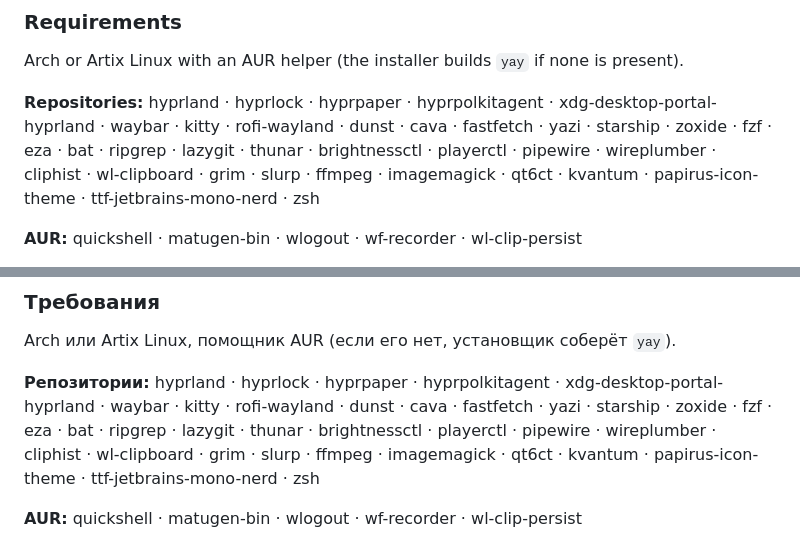
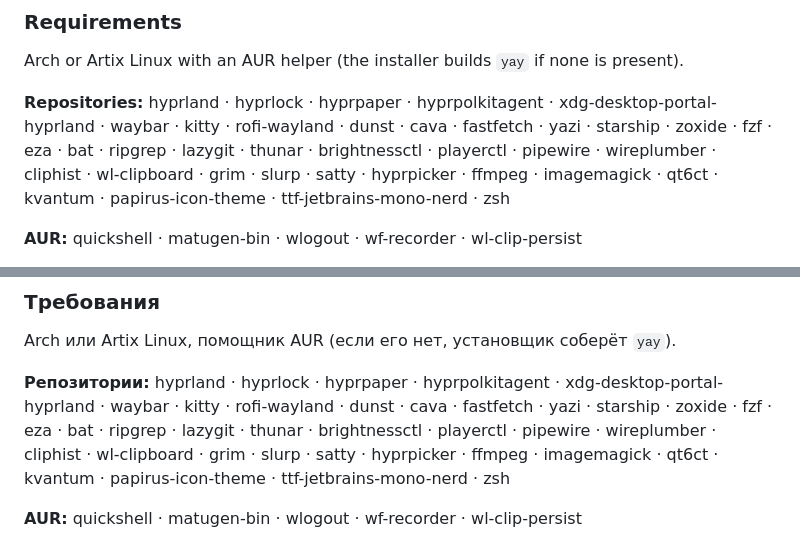
Before and after one commit to fedyaqq34356/hyprdots, a Markdown page: README.md, 2 parts joined by grey strips. Drawn GitHub-style.

```diff
--- a/README.md
+++ b/README.md
@@ -145,7 +198,7 @@ Arch or Artix Linux with an AUR helper (the installer builds `yay` if none is pr
 **Repositories:** hyprland · hyprlock · hyprpaper · hyprpolkitagent · xdg-desktop-portal-hyprland ·
 waybar · kitty · rofi-wayland · dunst · cava · fastfetch · yazi · starship · zoxide · fzf · eza ·
 bat · ripgrep · lazygit · thunar · brightnessctl · playerctl · pipewire · wireplumber · cliphist ·
-wl-clipboard · grim · slurp · ffmpeg · imagemagick · qt6ct · kvantum · papirus-icon-theme ·
+wl-clipboard · grim · slurp · satty · hyprpicker · ffmpeg · imagemagick · qt6ct · kvantum · papirus-icon-theme ·
 ttf-jetbrains-mono-nerd · zsh
 
 **AUR:** quickshell · matugen-bin · wlogout · wf-recorder · wl-clip-persist
@@ -297,7 +387,7 @@ Arch или Artix Linux, помощник AUR (если его нет, уста
 **Репозитории:** hyprland · hyprlock · hyprpaper · hyprpolkitagent · xdg-desktop-portal-hyprland ·
 waybar · kitty · rofi-wayland · dunst · cava · fastfetch · yazi · starship · zoxide · fzf · eza ·
 bat · ripgrep · lazygit · thunar · brightnessctl · playerctl · pipewire · wireplumber · cliphist ·
-wl-clipboard · grim · slurp · ffmpeg · imagemagick · qt6ct · kvantum · papirus-icon-theme ·
+wl-clipboard · grim · slurp · satty · hyprpicker · ffmpeg · imagemagick · qt6ct · kvantum · papirus-icon-theme ·
 ttf-jetbrains-mono-nerd · zsh
 
 **AUR:** quickshell · matugen-bin · wlogout · wf-recorder · wl-clip-persist
```
Also changed, not shown: other parts of README.md (+94 -4 lines), assets/audio.png (added), assets/hero.png (added), assets/launcher.png (added), 9 other files.
